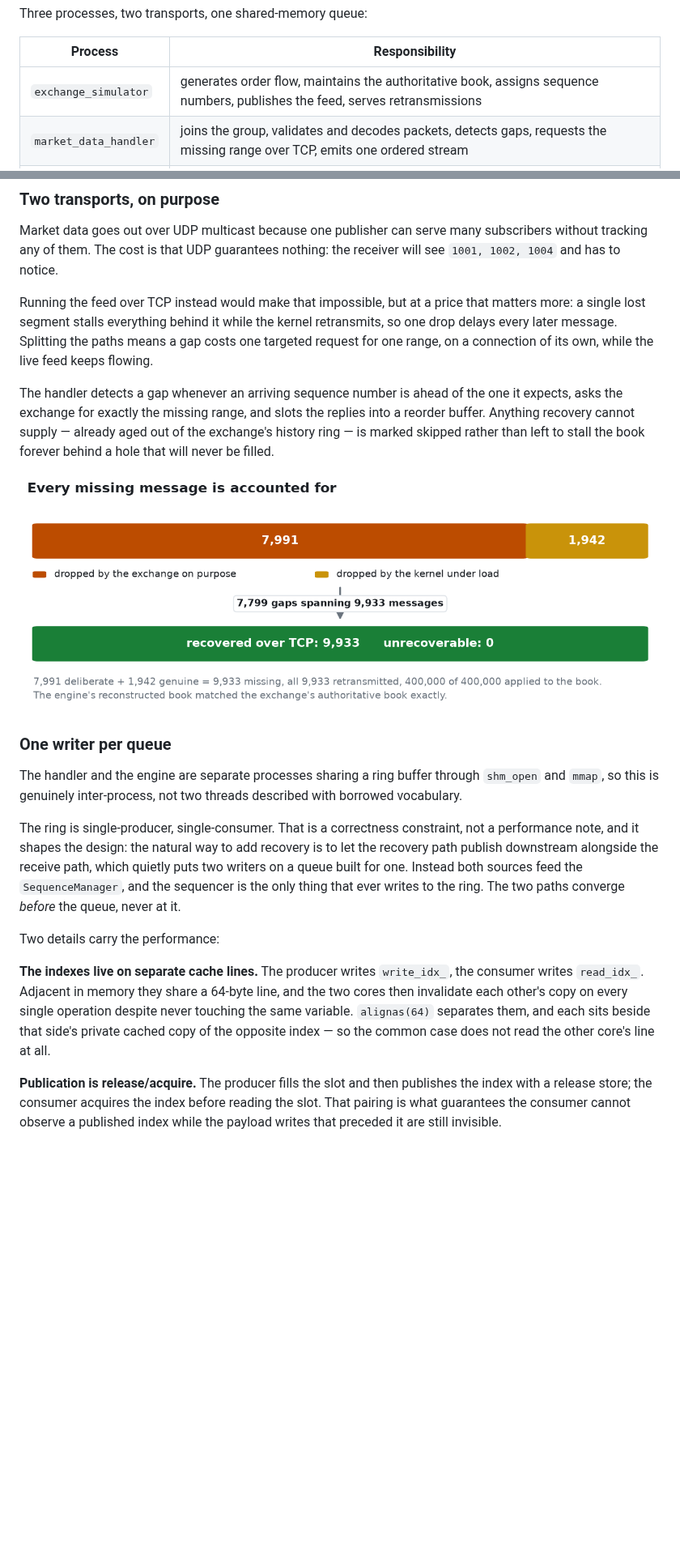
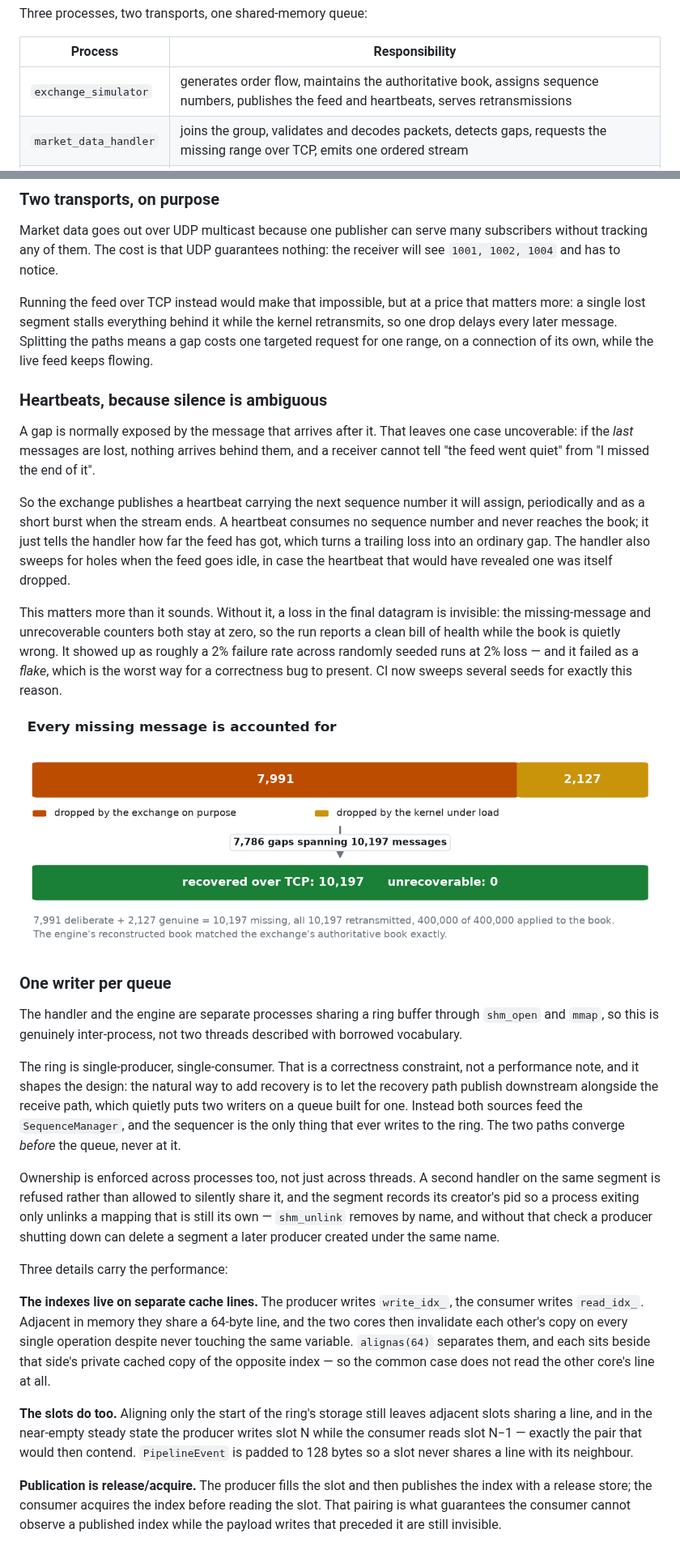
Before and after one commit to BruceMoseti/C-Low-Latency-Trading-Systems-Engine, a Markdown page: README.md, 2 parts joined by grey strips. Shown at 81% size. Rendered like a GitHub page; pictures changed too: docs/figures/recovery_accounting.png; blank space fills up the shorter version.

```diff
--- a/README.md
+++ b/README.md
@@ -16,7 +16,7 @@ Three processes, two transports, one shared-memory queue:
 
 | Process | Responsibility |
 | --- | --- |
-| `exchange_simulator` | generates order flow, maintains the authoritative book, assigns sequence numbers, publishes the feed, serves retransmissions |
+| `exchange_simulator` | generates order flow, maintains the authoritative book, assigns sequence numbers, publishes the feed and heartbeats, serves retransmissions |
 | `market_data_handler` | joins the group, validates and decodes packets, detects gaps, requests the missing range over TCP, emits one ordered stream |
 | `order_book_engine` | applies add/cancel/modify/trade to a preallocated book and reports the latency of every stage |
 
@@ -100,13 +112,27 @@ retransmits, so one drop delays every later message. Splitting the paths means a
 costs one targeted request for one range, on a connection of its own, while the live
 feed keeps flowing.
 
-The handler detects a gap whenever an arriving sequence number is ahead of the one it
-expects, asks the exchange for exactly the missing range, and slots the replies into
-a reorder buffer. Anything recovery cannot supply — already aged out of the
-exchange's history ring — is marked skipped rather than left to stall the book
-forever behind a hole that will never be filled.
+### Heartbeats, because silence is ambiguous
 
-![Message accounting under 2% injected packet loss: 7,991 datagrams dropped deliberately plus 1,942 dropped by the kernel gives 9,933 missing messages, all 9,933 recovered over TCP with none abandoned](docs/figures/recovery_accounting.png)
+A gap is normally exposed by the message that arrives after it. That leaves one case
+uncoverable: if the *last* messages are lost, nothing arrives behind them, and a
+receiver cannot tell "the feed went quiet" from "I missed the end of it".
+
+So the exchange publishes a heartbeat carrying the next sequence number it will
+assign, periodically and as a short burst when the stream ends. A heartbeat consumes
+no sequence number and never reaches the book; it just tells the handler how far the
+feed has got, which turns a trailing loss into an ordinary gap. The handler also
+sweeps for holes when the feed goes idle, in case the heartbeat that would have
+revealed one was itself dropped.
+
+This matters more than it sounds. Without it, a loss in the final datagram is
+invisible: the missing-message and unrecoverable counters both stay at zero, so the
+run reports a clean bill of health while the book is quietly wrong. It showed up as
+roughly a 2% failure rate across randomly seeded runs at 2% loss — and it failed as
+a *flake*, which is the worst way for a correctness bug to present. CI now sweeps
+several seeds for exactly this reason.
+
+![Message accounting under 2% injected packet loss: 7,991 datagrams dropped deliberately plus 2,206 dropped by the kernel gives 10,197 missing messages, all 10,197 recovered over TCP with none abandoned](docs/figures/recovery_accounting.png)
 
 ### One writer per queue
 
@@ -121,7 +147,13 @@ two writers on a queue built for one. Instead both sources feed the `SequenceMan
 and the sequencer is the only thing that ever writes to the ring. The two paths
 converge *before* the queue, never at it.
 
-Two details carry the performance:
+Ownership is enforced across processes too, not just across threads. A second handler
+on the same segment is refused rather than allowed to silently share it, and the
+segment records its creator's pid so a process exiting only unlinks a mapping that is
+still its own — `shm_unlink` removes by name, and without that check a producer
+shutting down can delete a segment a later producer created under the same name.
+
+Three details carry the performance:
 
 **The indexes live on separate cache lines.** The producer writes `write_idx_`, the
 consumer writes `read_idx_`. Adjacent in memory they share a 64-byte line, and the
@@ -129,6 +161,12 @@ two cores then invalidate each other's copy on every single operation despite ne
 touching the same variable. `alignas(64)` separates them, and each sits beside that
 side's private cached copy of the opposite index — so the common case does not read
 the other core's line at all.
+
+**The slots do too.** Aligning only the start of the ring's storage still leaves
+adjacent slots sharing a line, and in the near-empty steady state the producer writes
+slot N while the consumer reads slot N−1 — exactly the pair that would then contend.
+`PipelineEvent` is padded to 128 bytes so a slot never shares a line with its
+neighbour.
 
 **Publication is release/acquire.** The producer fills the slot and then publishes the
 index with a release store; the consumer acquires the index before reading the slot.
```
Also changed, not shown: other parts of README.md (+132 -88 lines), docs/figures/book_comparison.png, docs/figures/latency_distribution.png, docs/figures/queue_variants.png, docs/figures/stage_breakdown.png, 10 other files.
